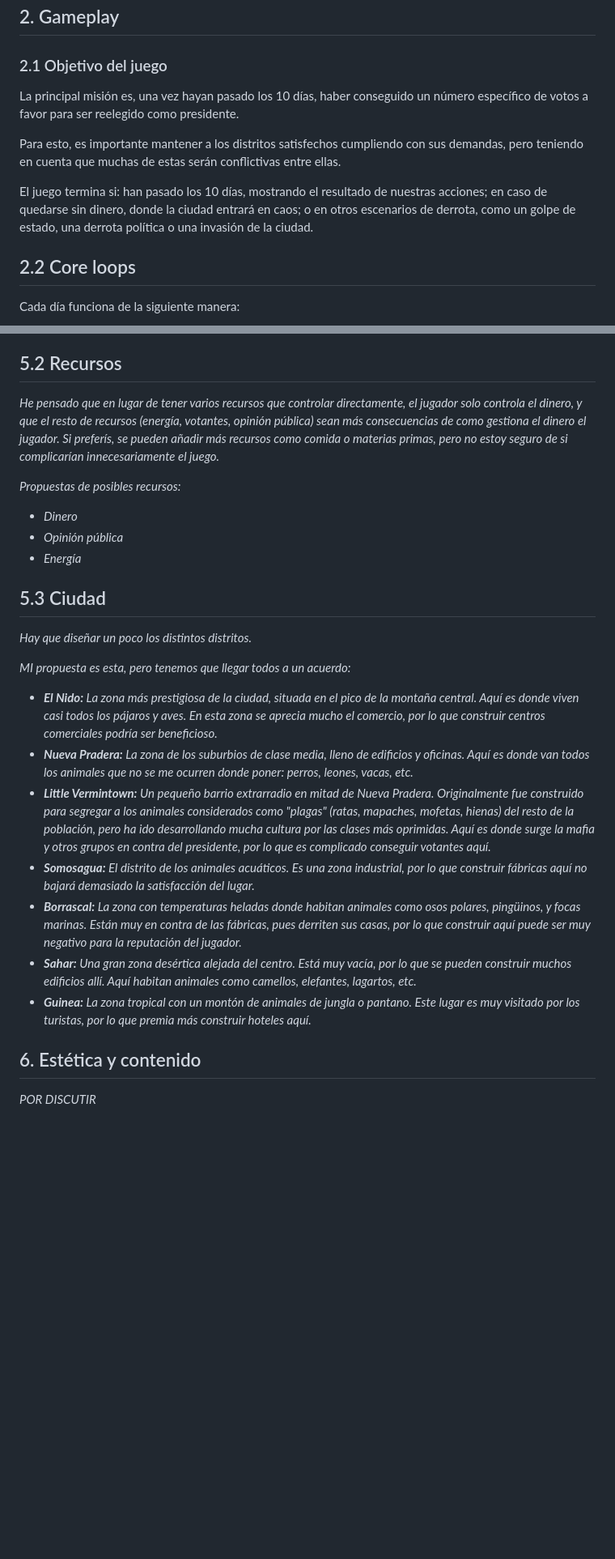
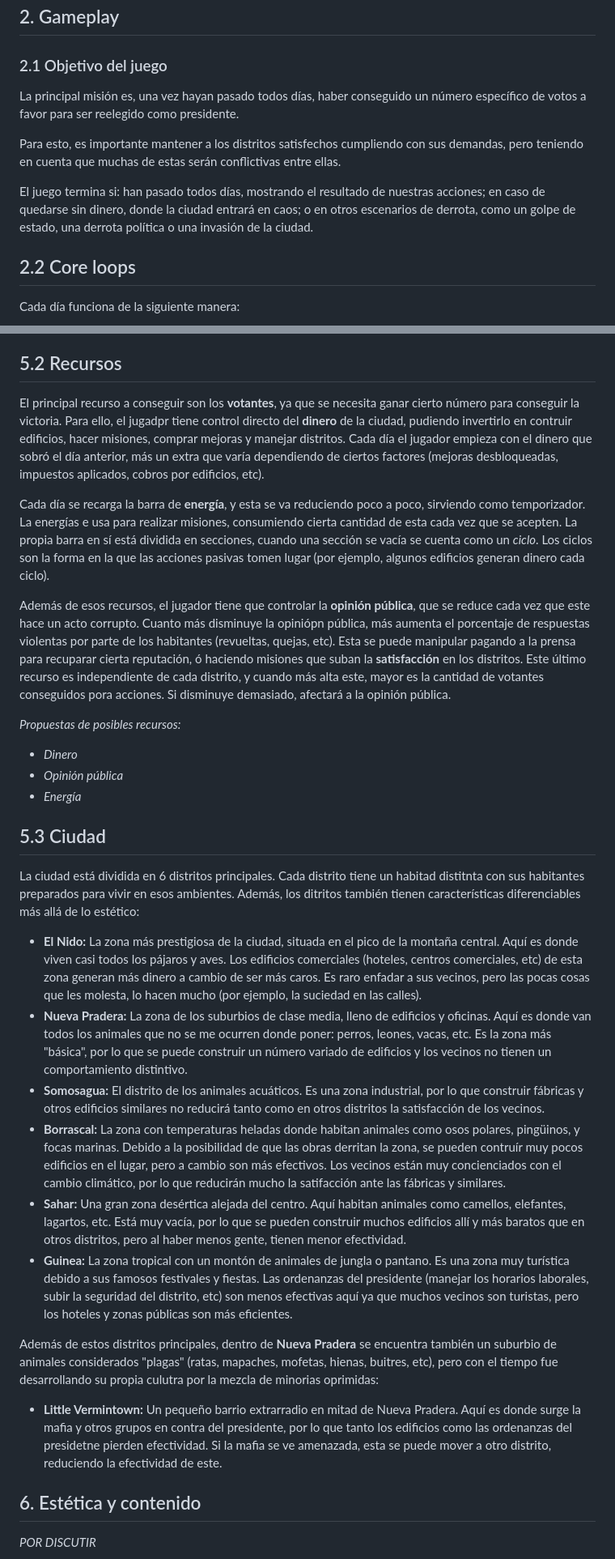
Before and after one commit to HombreHojalata/DVTW, a Markdown page: README.md, 2 parts joined by grey strips. Shown at 81% size. Drawn GitHub-style; blank space fills up the shorter version.

Commit message:
Update README.md
He seguido añadiendo cosas. Aún me quedan...

```diff
--- a/README.md
+++ b/README.md
@@ -24,11 +24,11 @@ Ahora solo quedan 10 días para las nuevas elecciones. Las encuestas no son favo
 
 ## 2. Gameplay
 ### 2.1 Objetivo del juego
-La principal misión es, una vez hayan pasado los 10 días, haber conseguido un número específico de votos a favor para ser reelegido como presidente.
+La principal misión es, una vez hayan pasado todos días, haber conseguido un número específico de votos a favor para ser reelegido como presidente.
 
 Para esto, es importante mantener a los distritos satisfechos cumpliendo con sus demandas, pero teniendo en cuenta que muchas de estas serán conflictivas entre ellas.
 
-El juego termina si: han pasado los 10 días, mostrando el resultado de nuestras acciones; en caso de quedarse sin dinero, donde la ciudad entrará en caos; o en otros escenarios de derrota, como un golpe de estado, una derrota política o una invasión de la ciudad.
+El juego termina si: han pasado todos días, mostrando el resultado de nuestras acciones; en caso de quedarse sin dinero, donde la ciudad entrará en caos; o en otros escenarios de derrota, como un golpe de estado, una derrota política o una invasión de la ciudad.
 
 ## 2.2 Core loops
 Cada día funciona de la siguiente manera:
@@ -122,7 +122,11 @@ El el protagonista del juego: Donald J. Duck, el presidente pato. Es un pato bla
 *Aquí podemos pensar más personajes. De momento estaría bien pensar un poco los distintos NPC's que necesitaremos, como el/la secretario/a del presidente, el/la jefe/a de policiía, el/la líder de los mafiosos, etc.*
 
 ## 5.2 Recursos
-*He pensado que en lugar de tener varios recursos que controlar directamente, el jugador solo controla el dinero, y que el resto de recursos (energía, votantes, opinión pública) sean más consecuencias de como gestiona el dinero el jugador. Si preferís, se pueden añadir más recursos como comida o materias primas, pero no estoy seguro de si complicarían innecesariamente el juego.*
+El principal recurso a conseguir son los **votantes**, ya que se necesita ganar cierto número para conseguir la victoria. Para ello, el jugadpr tiene control directo del **dinero** de la ciudad, pudiendo invertirlo en contruir edificios, hacer misiones, comprar mejoras y manejar distritos. Cada día el jugador empieza con el dinero que sobró el día anterior, más un extra que varía dependiendo de ciertos factores (mejoras desbloqueadas, impuestos aplicados, cobros por edificios, etc).
+
+Cada día se recarga la barra de **energía**, y esta se va reduciendo poco a poco, sirviendo como temporizador. La energías e usa para realizar misiones, consumiendo cierta cantidad de esta cada vez que se acepten. La propia barra en sí está dividida en secciones, cuando una sección se vacía se cuenta como un _ciclo_. Los ciclos son la forma en la que las acciones pasivas tomen lugar (por ejemplo, algunos edificios generan dinero cada ciclo).
+
+Además de esos recursos, el jugador tiene que controlar la **opinión pública**, que se reduce cada vez que este hace un acto corrupto. Cuanto más disminuye la opiniópn pública, más aumenta el porcentaje de respuestas violentas por parte de los habitantes (revueltas, quejas, etc). Esta se puede manipular pagando a la prensa para recuparar cierta reputación, ó haciendo misiones que suban la **satisfacción** en los distritos. Este último recurso es independiente de cada distrito, y cuando más alta este, mayor es la cantidad de votantes conseguidos pora acciones. Si disminuye demasiado, afectará a la opinión pública.
 
 *Propuestas de posibles recursos:*
 - *Dinero*
@@ -130,16 +134,16 @@ El el protagonista del juego: Donald J. Duck, el presidente pato. Es un pato bla
 - *Energía*
 
 ## 5.3 Ciudad
-*Hay que diseñar un poco los distintos distritos.*
+La ciudad está dividida en 6 distritos principales. Cada distrito tiene un habitad distitnta con sus habitantes preparados para vivir en esos ambientes. Además, los ditritos también tienen características diferenciables más allá de lo estético:
+- **El Nido:** La zona más prestigiosa de la ciudad, situada en el pico de la montaña central. Aquí es donde viven casi todos los pájaros y aves. Los edificios comerciales (hoteles, centros comerciales, etc) de esta zona generan más dinero a cambio de ser más caros. Es raro enfadar a sus vecinos, pero las pocas cosas que les molesta, lo hacen mucho (por ejemplo, la suciedad en las calles).
+- **Nueva Pradera:** La zona de los suburbios de clase media, lleno de edificios y oficinas. Aquí es donde van todos los animales que no se me ocurren donde poner: perros, leones, vacas, etc. Es la zona más "básica", por lo que se puede construir un número variado de edificios y los vecinos no tienen un comportamiento distintivo.
+- **Somosagua:** El distrito de los animales acuáticos. Es una zona industrial, por lo que construir fábricas y otros edificios similares no reducirá tanto como en otros distritos la satisfacción de los vecinos.
+- **Borrascal:** La zona con temperaturas heladas donde habitan animales como osos polares, pingüinos, y focas marinas. Debido a la posibilidad de que las obras derritan la zona, se pueden contruír muy pocos edificios en el lugar, pero a cambio son más efectivos. Los vecinos están muy concienciados con el cambio climático, por lo que reducirán mucho la satifacción ante las fábricas y similares.
+- **Sahar:** Una gran zona desértica alejada del centro. Aquí habitan animales como camellos, elefantes, lagartos, etc. Está muy vacía, por lo que se pueden construir muchos edificios allí y más baratos que en otros distritos, pero al haber menos gente, tienen menor efectividad.
+- **Guinea:** La zona tropical con un montón de animales de jungla o pantano. Es una zona muy turística debido a sus famosos festivales y fiestas. Las ordenanzas del presidente (manejar los horarios laborales, subir la seguridad del distrito, etc) son menos efectivas aquí ya que muchos vecinos son turistas, pero los hoteles y zonas públicas son más eficientes.
 
-*MI propuesta es esta, pero tenemos que llegar todos a un acuerdo:*
-- ***El Nido:** La zona más prestigiosa de la ciudad, situada en el pico de la montaña central. Aquí es donde viven casi todos los pájaros y aves. En esta zona se aprecia mucho el comercio, por lo que construir centros comerciales podría ser beneficioso.*
-- ***Nueva Pradera:** La zona de los suburbios de clase media, lleno de edificios y oficinas. Aquí es donde van todos los animales que no se me ocurren donde poner: perros, leones, vacas, etc.*
-- ***Little Vermintown:** Un pequeño barrio extrarradio en mitad de Nueva Pradera. Originalmente fue construido para segregar a los animales considerados como "plagas" (ratas, mapaches, mofetas, hienas) del resto de la población, pero ha ido desarrollando mucha cultura por las clases más oprimidas. Aquí es donde surge la mafia y otros grupos en contra del presidente, por lo que es complicado conseguir votantes aquí.*
-- ***Somosagua:** El distrito de los animales acuáticos. Es una zona industrial, por lo que construir fábricas aquí no bajará demasiado la satisfacción del lugar.*
-- ***Borrascal:** La zona con temperaturas heladas donde habitan animales como osos polares, pingüinos, y focas marinas. Están muy en contra de las fábricas, pues derriten sus casas, por lo que construir aquí puede ser muy negativo para la reputación del jugador.*
-- ***Sahar:** Una gran zona desértica alejada del centro. Está muy vacía, por lo que se pueden construir muchos edificios allí. Aquí habitan animales como camellos, elefantes, lagartos, etc.*
-- ***Guinea:** La zona tropical con un montón de animales de jungla o pantano. Este lugar es muy visitado por los turistas, por lo que premia más construir hoteles aquí.*
+Además de estos distritos principales, dentro de **Nueva Pradera** se encuentra también un suburbio de animales considerados "plagas" (ratas, mapaches, mofetas, hienas, buitres, etc), pero con el tiempo fue desarrollando su propia culutra por la mezcla de minorias oprimidas:
+- **Little Vermintown:** Un pequeño barrio extrarradio en mitad de Nueva Pradera. Aquí es donde surge la mafia y otros grupos en contra del presidente, por lo que tanto los edificios como las ordenanzas del presidetne pierden efectividad. Si la mafia se ve amenazada, esta se puede mover a otro distrito, reduciendo la efectividad de este.
 
 ## 6. Estética y contenido
 *POR DISCUTIR*
```
Also changed, not shown: other parts of README.md (+4 -4 lines).
